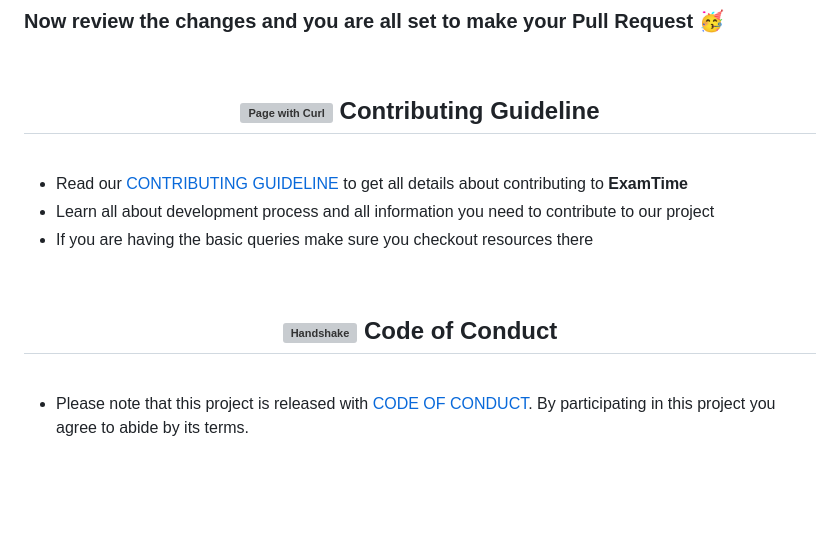
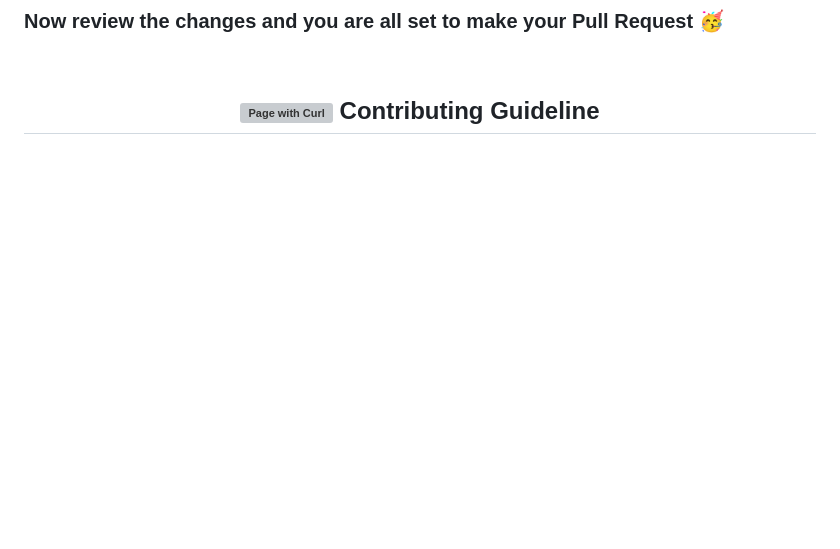
Before and after one commit to sakshitajd/Exam_time, a Markdown page: README.md, the part around the change. Rendered like a GitHub page; blank space fills up the shorter version; grey boxes are pictures that could not be loaded.

```diff
--- a/README.md
+++ b/README.md
@@ -169,24 +169,6 @@ git push -u origin feature/my-feature
 <div align="center">
 <h2><font size="6"><img src="https://raw.githubusercontent.com/Tarikul-Islam-Anik/Animated-Fluent-Emojis/master/Emojis/Objects/Page%20with%20Curl.png" alt="Page with Curl" width="40" height="40" /> Contributing Guideline </font></h2>
 </div>
-<br>
-
-<!-- contributing guideline detail -->
-
-- Read our [CONTRIBUTING GUIDELINE](./.github/CONTRIBUTING_GUIDELINE.md) to get all details about contributing to **ExamTime**
-- Learn all about development process and all information you need to contribute to our project
-- If you are having the basic queries make sure you checkout resources there
-
-<br>
-
-<!-- code of conduct -->
-
-<div align="center">
-<h2><font size="6"><img src="https://raw.githubusercontent.com/Tarikul-Islam-Anik/Animated-Fluent-Emojis/master/Emojis/Hand%20gestures/Handshake.png" alt="Handshake" width="40" height="40" /> Code of Conduct </font></h2>
-</div>
-<br>
-
-- Please note that this project is released with [CODE OF CONDUCT](./.github/CODE_OF_CONDUCT.md). By participating in this project you agree to abide by its terms.
 
 <br>
 
```
